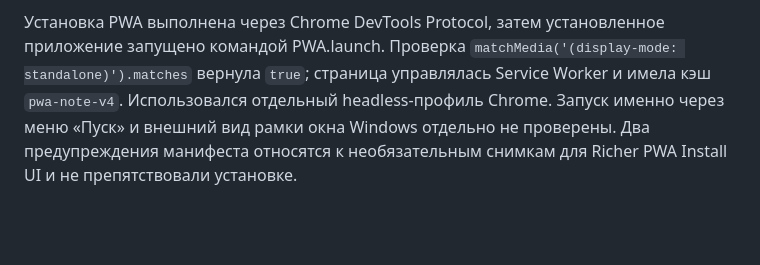
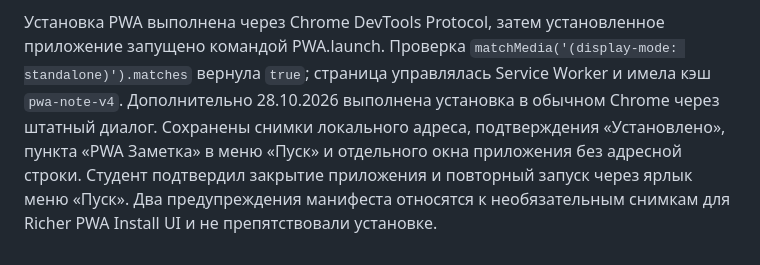
Before and after one commit to melnofff/crossplatform-practice-04, a Markdown page: README.md, the part around the change. Drawn GitHub-style; blank space fills up the shorter version.

Commit message:
Подтвердить установку PWA и повторный запуск в Windows

```diff
--- a/README.md
+++ b/README.md
@@ -59,7 +59,9 @@ Lighthouse 13.4.1 непосредственно в DevTools, Navigation Desktop
 Установка PWA выполнена через Chrome DevTools Protocol, затем установленное приложение
 запущено командой PWA.launch. Проверка `matchMedia('(display-mode: standalone)').matches`
 вернула `true`; страница управлялась Service Worker и имела кэш `pwa-note-v4`.
-Использовался отдельный headless-профиль Chrome. Запуск именно через меню «Пуск»
-и внешний вид рамки окна Windows отдельно не проверены.
+Дополнительно 28.10.2026 выполнена установка в обычном Chrome через штатный диалог.
+Сохранены снимки локального адреса, подтверждения «Установлено», пункта «PWA Заметка»
+в меню «Пуск» и отдельного окна приложения без адресной строки.
+Студент подтвердил закрытие приложения и повторный запуск через ярлык меню «Пуск».
 Два предупреждения манифеста относятся к необязательным снимкам для Richer PWA Install UI
 и не препятствовали установке.
```
